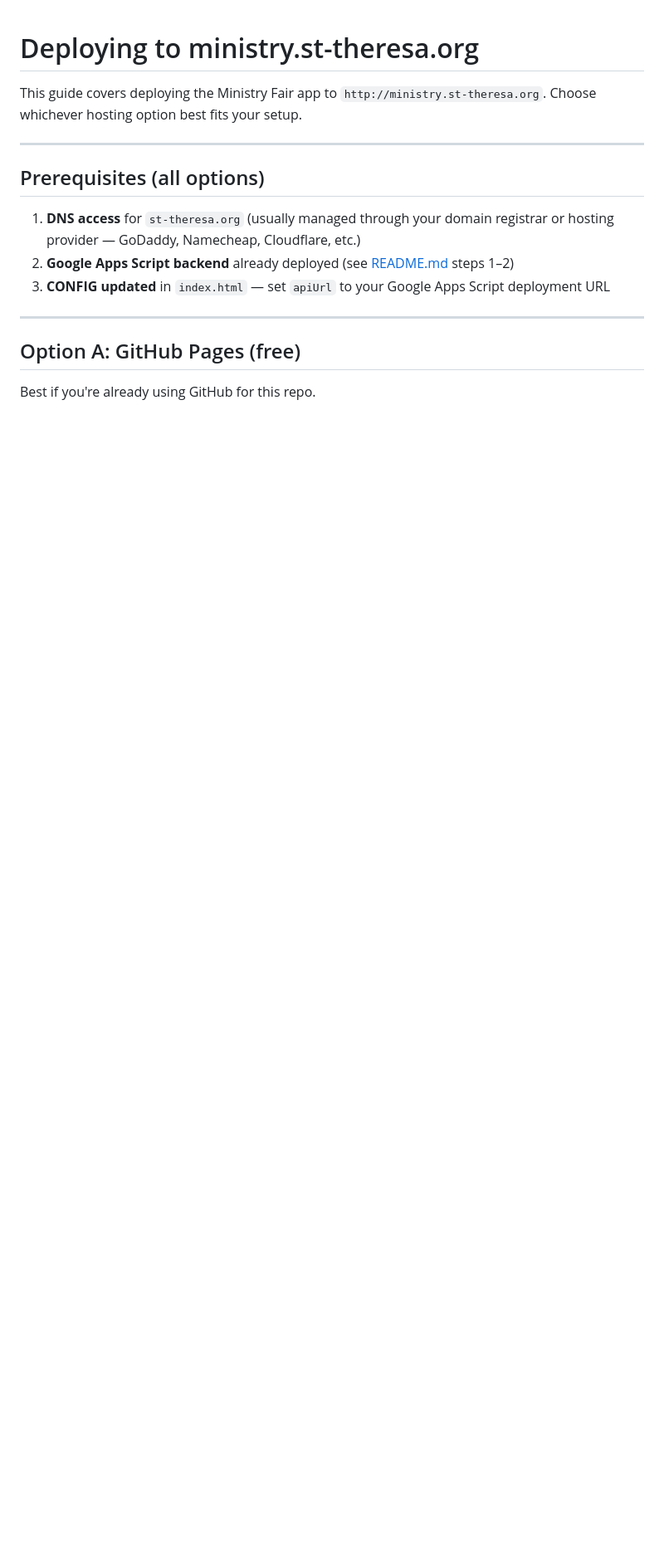
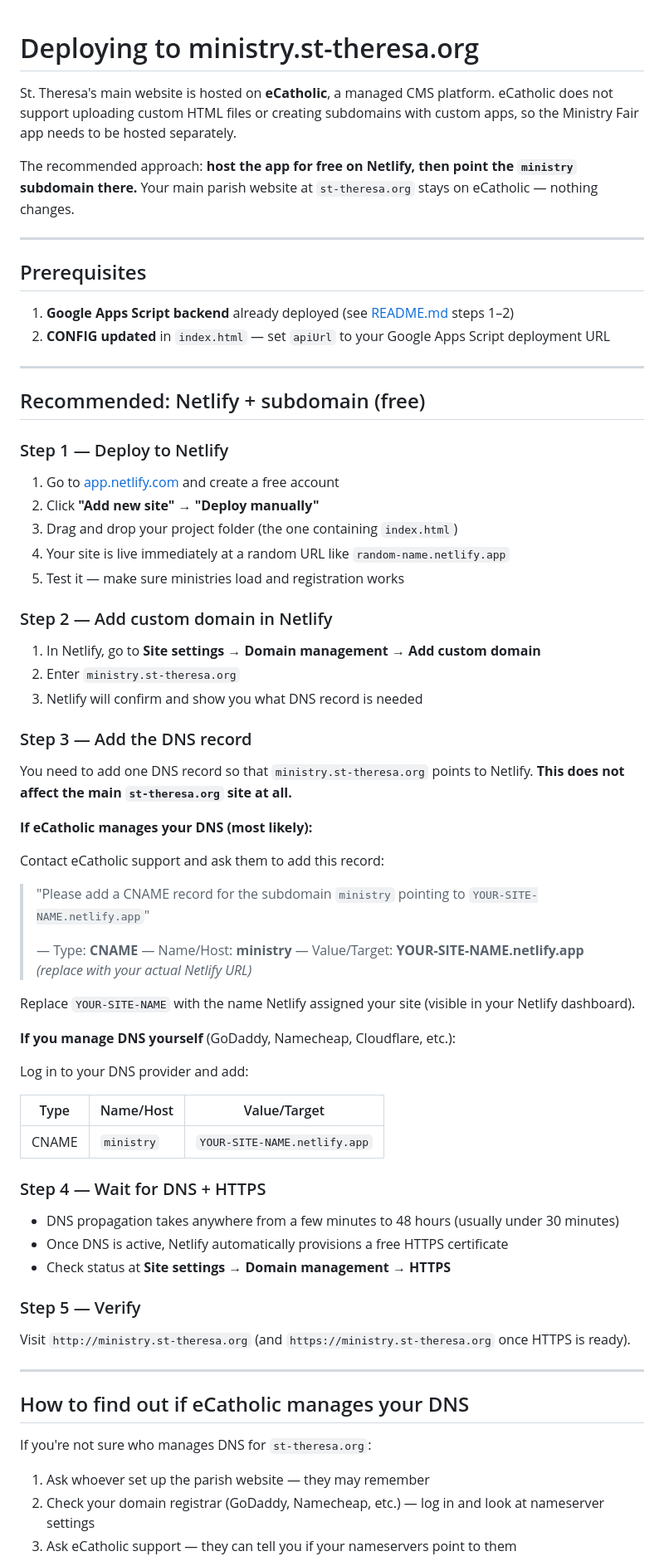
Before and after one commit to christreadaway/ministryfair, a Markdown page: DEPLOY.md, the part around one of its changes. Shown at 83% size. GitHub-like rendering; blank space fills up the shorter version.

```diff
--- a/DEPLOY.md
+++ b/DEPLOY.md
@@ -1,17 +1,75 @@
 # Deploying to ministry.st-theresa.org
 
-This guide covers deploying the Ministry Fair app to `http://ministry.st-theresa.org`. Choose whichever hosting option best fits your setup.
+St. Theresa's main website is hosted on **eCatholic**, a managed CMS platform. eCatholic does not support uploading custom HTML files or creating subdomains with custom apps, so the Ministry Fair app needs to be hosted separately.
+
+The recommended approach: **host the app for free on Netlify, then point the `ministry` subdomain there.** Your main parish website at `st-theresa.org` stays on eCatholic — nothing changes.
 
 ---
 
-## Prerequisites (all options)
+## Prerequisites
 
-1. **DNS access** for `st-theresa.org` (usually managed through your domain registrar or hosting provider — GoDaddy, Namecheap, Cloudflare, etc.)
-2. **Google Apps Script backend** already deployed (see [README.md](README.md) steps 1–2)
-3. **CONFIG updated** in `index.html` — set `apiUrl` to your Google Apps Script deployment URL
+1. **Google Apps Script backend** already deployed (see [README.md](README.md) steps 1–2)
+2. **CONFIG updated** in `index.html` — set `apiUrl` to your Google Apps Script deployment URL
 
 ---
 
-## Option A: GitHub Pages (free)
+## Recommended: Netlify + subdomain (free)
 
-Best if you're already using GitHub for this repo.
+### Step 1 — Deploy to Netlify
+
+1. Go to [app.netlify.com](https://app.netlify.com) and create a free account
+2. Click **"Add new site" → "Deploy manually"**
+3. Drag and drop your project folder (the one containing `index.html`)
+4. Your site is live immediately at a random URL like `random-name.netlify.app`
+5. Test it — make sure ministries load and registration works
+
+### Step 2 — Add custom domain in Netlify
+
+1. In Netlify, go to **Site settings → Domain management → Add custom domain**
+2. Enter `ministry.st-theresa.org`
+3. Netlify will confirm and show you what DNS record is needed
+
+### Step 3 — Add the DNS record
+
+You need to add one DNS record so that `ministry.st-theresa.org` points to Netlify. **This does not affect the main `st-theresa.org` site at all.**
+
+**If eCatholic manages your DNS (most likely):**
+
+Contact eCatholic support and ask them to add this record:
+
+> "Please add a CNAME record for the subdomain `ministry` pointing to `YOUR-SITE-NAME.netlify.app`"
+>
+> — Type: **CNAME**
+> — Name/Host: **ministry**
+> — Value/Target: **YOUR-SITE-NAME.netlify.app** *(replace with your actual Netlify URL)*
+
+Replace `YOUR-SITE-NAME` with the name Netlify assigned your site (visible in your Netlify dashboard).
+
+**If you manage DNS yourself** (GoDaddy, Namecheap, Cloudflare, etc.):
+
+Log in to your DNS provider and add:
+
+| Type  | Name/Host  | Value/Target                   |
+|-------|------------|--------------------------------|
+| CNAME | `ministry` | `YOUR-SITE-NAME.netlify.app`   |
+
+### Step 4 — Wait for DNS + HTTPS
+
+- DNS propagation takes anywhere from a few minutes to 48 hours (usually under 30 minutes)
+- Once DNS is active, Netlify automatically provisions a free HTTPS certificate
+- Check status at **Site settings → Domain management → HTTPS**
+
+### Step 5 — Verify
+
+Visit `http://ministry.st-theresa.org` (and `https://ministry.st-theresa.org` once HTTPS is ready).
+
+---
+
+## How to find out if eCatholic manages your DNS
+
+If you're not sure who manages DNS for `st-theresa.org`:
+
+1. Ask whoever set up the parish website — they may remember
+2. Check your domain registrar (GoDaddy, Namecheap, etc.) — log in and look at nameserver settings
+3. Ask eCatholic support — they can tell you if your nameservers point to them
+
```
Also changed, not shown: other parts of DEPLOY.md (+26 -136 lines).
